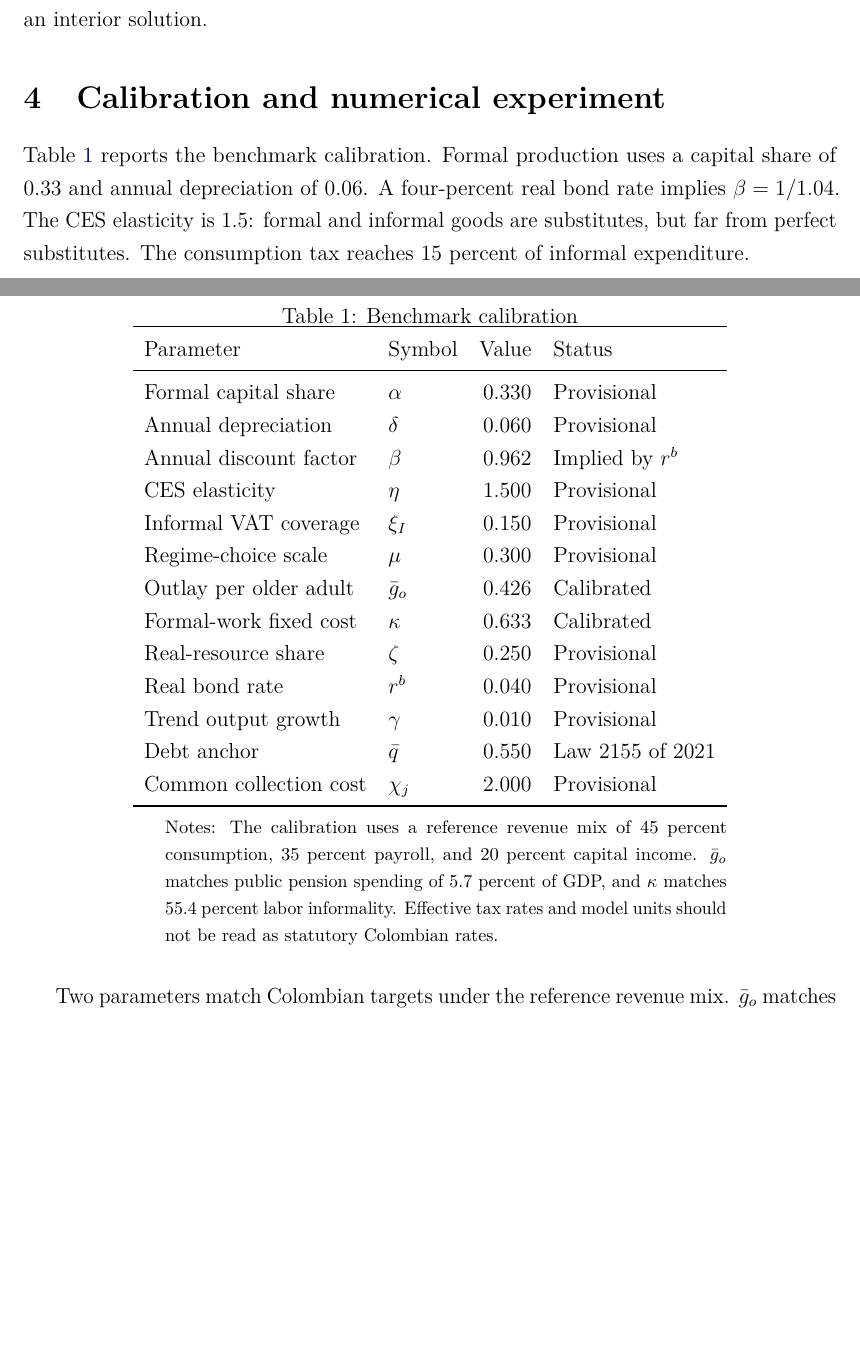
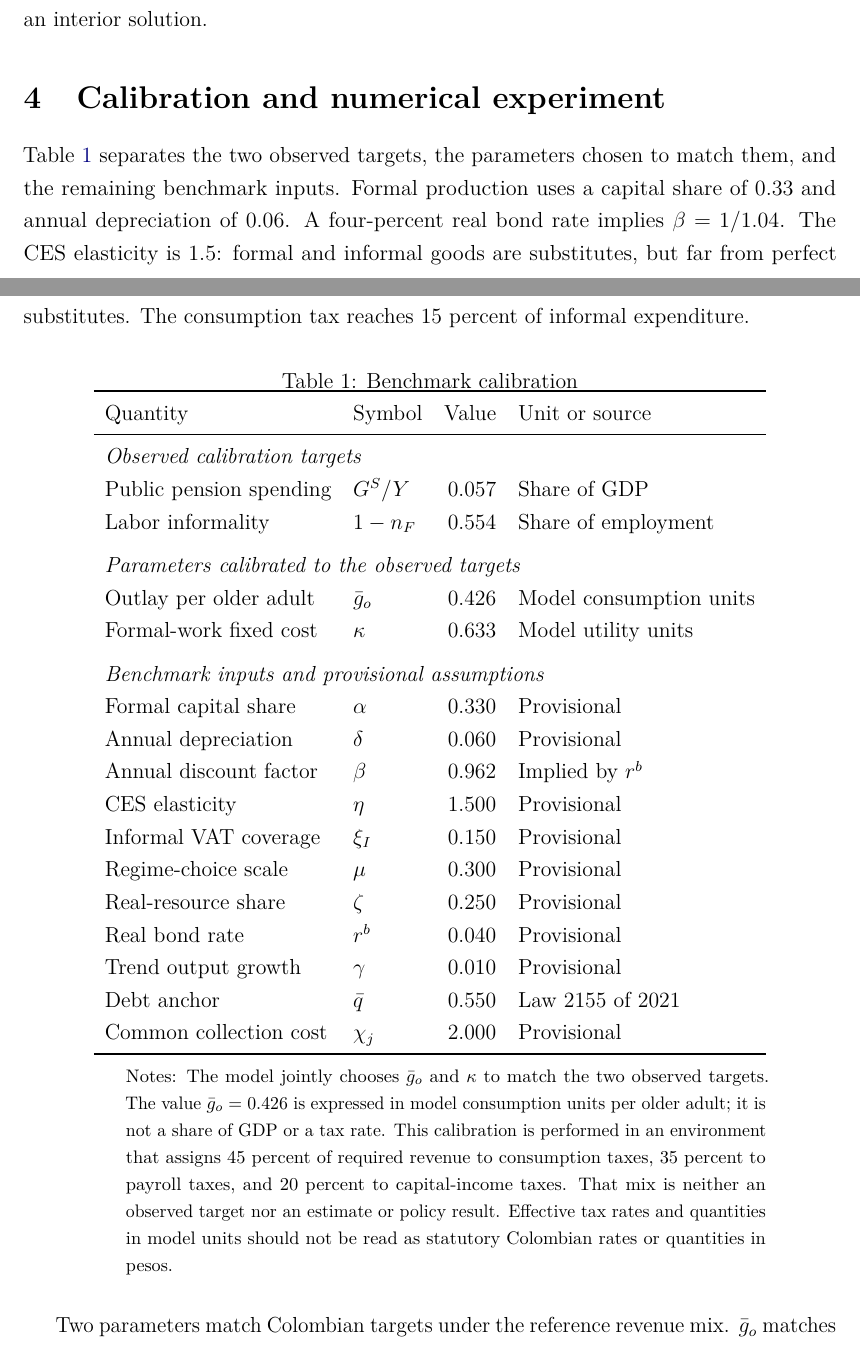
Before and after one commit to oliverpardo1979/New-OLG-Paper, a LaTeX paper (aging-tax-mix/main.tex): two parts of pages 8 and 9 of 19 before the commit and two parts of pages 8 and 9 of 20 after it, joined at a grey line, cut so that both start at the same text, the shorter picture padded with empty space. Compiled offline with pdfLaTeX.

Commit message:
Clarify aging tax mix calibration table

```diff
--- a/aging-tax-mix/main.tex
+++ b/aging-tax-mix/main.tex
@@ -430,11 +430,12 @@ model does not impose an interior solution.
 
 \section{Calibration and numerical experiment}
 
-Table \ref{tab:calibration} reports the benchmark calibration. Formal
-production uses a capital share of 0.33 and annual depreciation of 0.06. A
-four-percent real bond rate implies $\beta=1/1.04$. The CES elasticity is 1.5:
-formal and informal goods are substitutes, but far from perfect substitutes.
-The consumption tax reaches 15 percent of informal expenditure.
+Table \ref{tab:calibration} separates the two observed targets, the parameters
+chosen to match them, and the remaining benchmark inputs. Formal production
+uses a capital share of 0.33 and annual depreciation of 0.06. A four-percent
+real bond rate implies $\beta=1/1.04$. The CES elasticity is 1.5: formal and
+informal goods are substitutes, but far from perfect substitutes. The
+consumption tax reaches 15 percent of informal expenditure.
 
 \begin{table}[H]
 \centering
@@ -443,16 +444,23 @@ The consumption tax reaches 15 percent of informal expenditure.
 \begin{threeparttable}
 \begin{tabular}{llrl}
 \toprule
-Parameter & Symbol & Value & Status \\
+Quantity & Symbol & Value & Unit or source \\
 \midrule
+\multicolumn{4}{l}{\textit{Observed calibration targets}} \\
+Public pension spending & $G^S/Y$ & 0.057 & Share of GDP \\
+Labor informality & $1-n_F$ & 0.554 & Share of employment \\
+\addlinespace
+\multicolumn{4}{l}{\textit{Parameters calibrated to the observed targets}} \\
+Outlay per older adult & $\bar g_o$ & 0.426 & Model consumption units \\
+Formal-work fixed cost & $\kappa$ & 0.633 & Model utility units \\
+\addlinespace
+\multicolumn{4}{l}{\textit{Benchmark inputs and provisional assumptions}} \\
 Formal capital share & $\alpha$ & 0.330 & Provisional \\
 Annual depreciation & $\delta$ & 0.060 & Provisional \\
 Annual discount factor & $\beta$ & 0.962 & Implied by $r^b$ \\
 CES elasticity & $\eta$ & 1.500 & Provisional \\
 Informal VAT coverage & $\xi_I$ & 0.150 & Provisional \\
 Regime-choice scale & $\mu$ & 0.300 & Provisional \\
-Outlay per older adult & $\bar g_o$ & 0.426 & Calibrated \\
-Formal-work fixed cost & $\kappa$ & 0.633 & Calibrated \\
 Real-resource share & $\zeta$ & 0.250 & Provisional \\
 Real bond rate & $r^b$ & 0.040 & Provisional \\
 Trend output growth & $\gamma$ & 0.010 & Provisional \\
@@ -461,11 +469,14 @@ Common collection cost & $\chi_j$ & 2.000 & Provisional \\
 \bottomrule
 \end{tabular}
 \begin{tablenotes}\footnotesize
-\item Notes: The calibration uses a reference revenue mix of 45 percent
-consumption, 35 percent payroll, and 20 percent capital income.
-$\bar g_o$ matches public pension spending of 5.7 percent of GDP, and
-$\kappa$ matches 55.4 percent labor informality. Effective tax rates and model
-units should not be read as statutory Colombian rates.
+\item Notes: The model jointly chooses $\bar g_o$ and $\kappa$ to match the two
+observed targets. The value $\bar g_o=0.426$ is expressed in model consumption
+units per older adult; it is not a share of GDP or a tax rate. This calibration
+is performed in an environment that assigns 45 percent of required revenue to
+consumption taxes, 35 percent to payroll taxes, and 20 percent to capital-income
+taxes. That mix is neither an observed target nor an estimate or policy result.
+Effective tax rates and quantities in model units should not be read as
+statutory Colombian rates or quantities in pesos.
 \end{tablenotes}
 \end{threeparttable}
 \end{table}
```
Also changed, not shown: aging-tax-mix/code/scripts/run_paper.R (+21 -12 lines), aging-tax-mix/results/calibration.csv (+16 -14 lines), aging-tax-mix/output/pdf/financing_population_aging_tax_mix_colombia.pdf, 1 other file.
